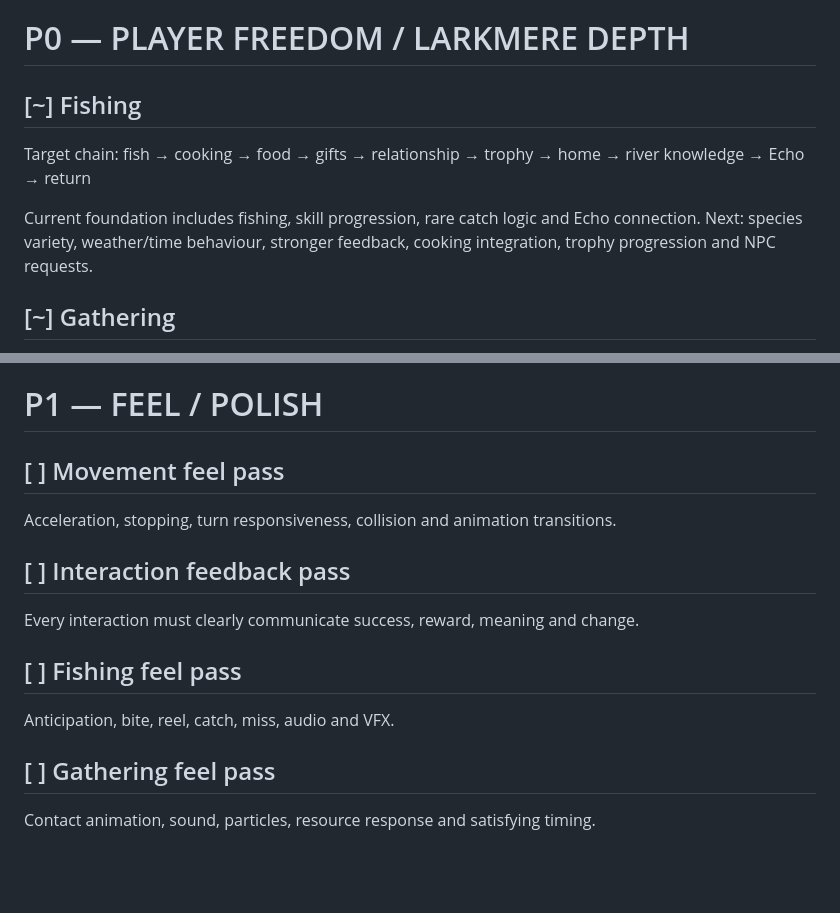
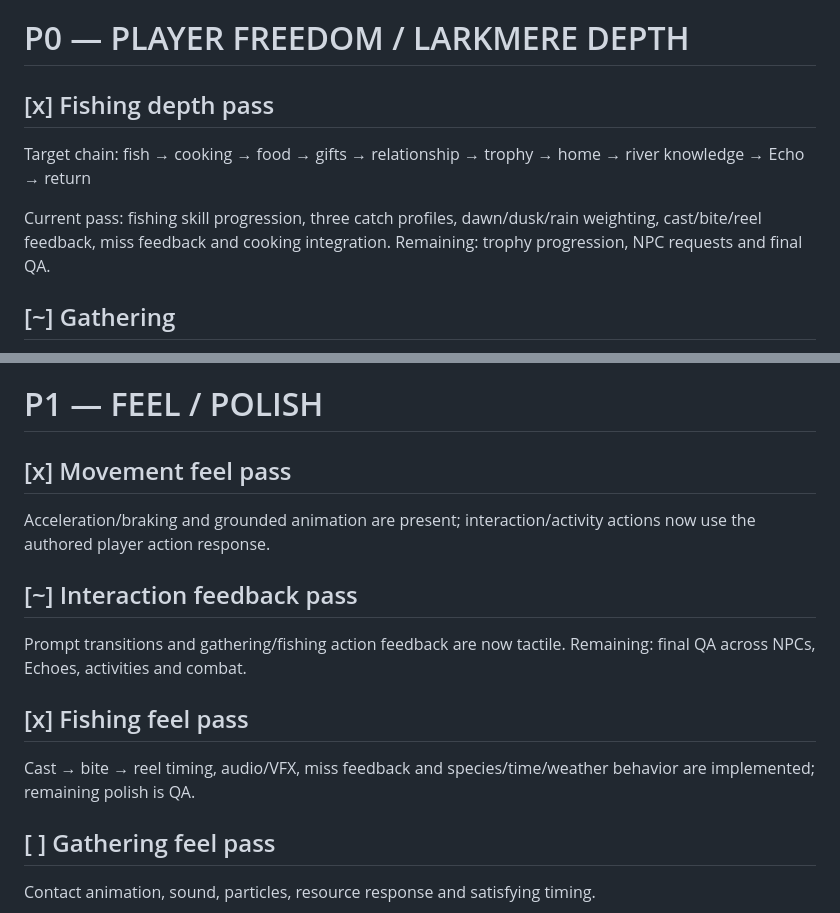
Before and after one commit to jordan-thirkle/pixel-rpg, a Markdown page: TODO.md, 2 parts joined by grey strips. Rendered like a GitHub page; blank space fills up the shorter version.

Commit message:
Record Hearthfall feel and fishing progress

```diff
--- a/TODO.md
+++ b/TODO.md
@@ -91,12 +91,11 @@ Remaining: final VFX, balance, readability and experiential QA.
 
 # P0 — PLAYER FREEDOM / LARKMERE DEPTH
 
-## [~] Fishing
+## [x] Fishing depth pass
 Target chain:
 fish → cooking → food → gifts → relationship → trophy → home → river knowledge → Echo → return
 
-Current foundation includes fishing, skill progression, rare catch logic and Echo connection.
-Next: species variety, weather/time behaviour, stronger feedback, cooking integration, trophy progression and NPC requests.
+Current pass: fishing skill progression, three catch profiles, dawn/dusk/rain weighting, cast/bite/reel feedback, miss feedback and cooking integration. Remaining: trophy progression, NPC requests and final QA.
 
 ## [~] Gathering
 Deepen woodcutting, mining and foraging with mastery, rare materials, environmental clues and consequences.
@@ -201,14 +200,14 @@ Do not start a second region until this table is genuinely dense.
 
 # P1 — FEEL / POLISH
 
-## [ ] Movement feel pass
-Acceleration, stopping, turn responsiveness, collision and animation transitions.
+## [x] Movement feel pass
+Acceleration/braking and grounded animation are present; interaction/activity actions now use the authored player action response.
 
-## [ ] Interaction feedback pass
-Every interaction must clearly communicate success, reward, meaning and change.
+## [~] Interaction feedback pass
+Prompt transitions and gathering/fishing action feedback are now tactile. Remaining: final QA across NPCs, Echoes, activities and combat.
 
-## [ ] Fishing feel pass
-Anticipation, bite, reel, catch, miss, audio and VFX.
+## [x] Fishing feel pass
+Cast → bite → reel timing, audio/VFX, miss feedback and species/time/weather behavior are implemented; remaining polish is QA.
 
 ## [ ] Gathering feel pass
 Contact animation, sound, particles, resource response and satisfying timing.
```
